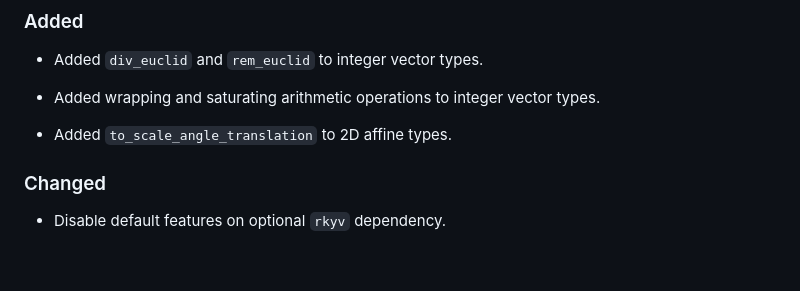
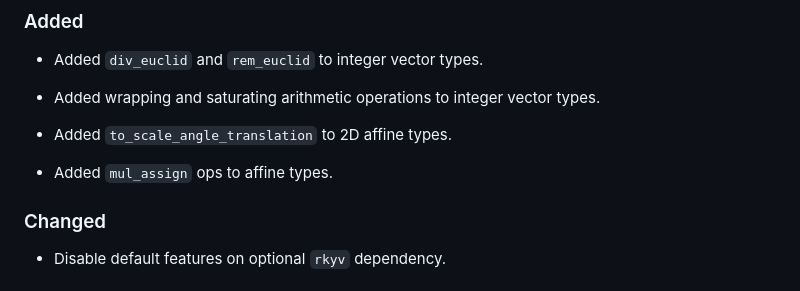
Before and after one commit to bitshifter/glam-rs, a Markdown page: CHANGELOG.md, the part around the change. Rendered like a GitHub page; blank space fills up the shorter version.

Commit message:
Update CHANGELOG.

```diff
--- a/CHANGELOG.md
+++ b/CHANGELOG.md
@@ -18,6 +18,8 @@ The format is based on [Keep a Changelog], and this project adheres to
 * Added wrapping and saturating arithmetic operations to integer vector types.
 
 * Added `to_scale_angle_translation` to 2D affine types.
+
+* Added `mul_assign` ops to affine types.
 
 ### Changed
 
```
